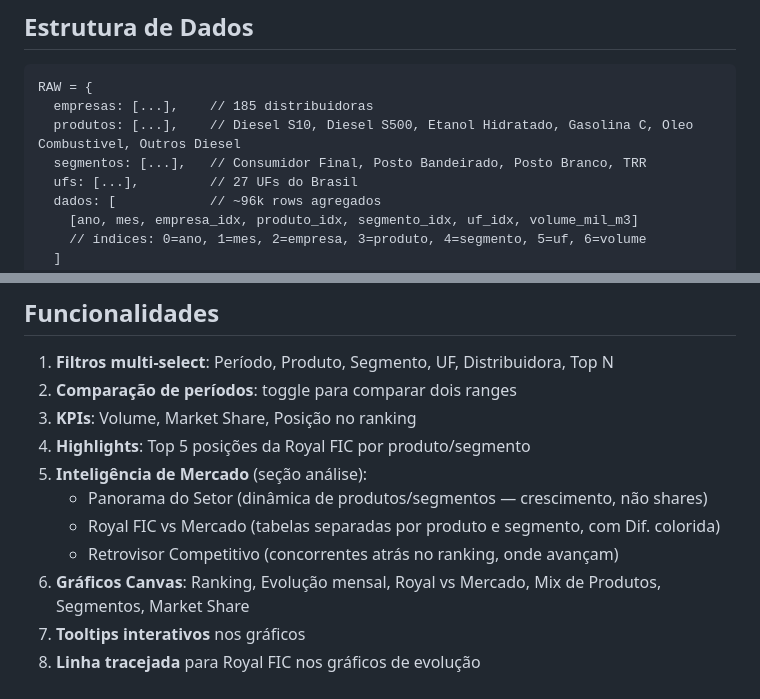
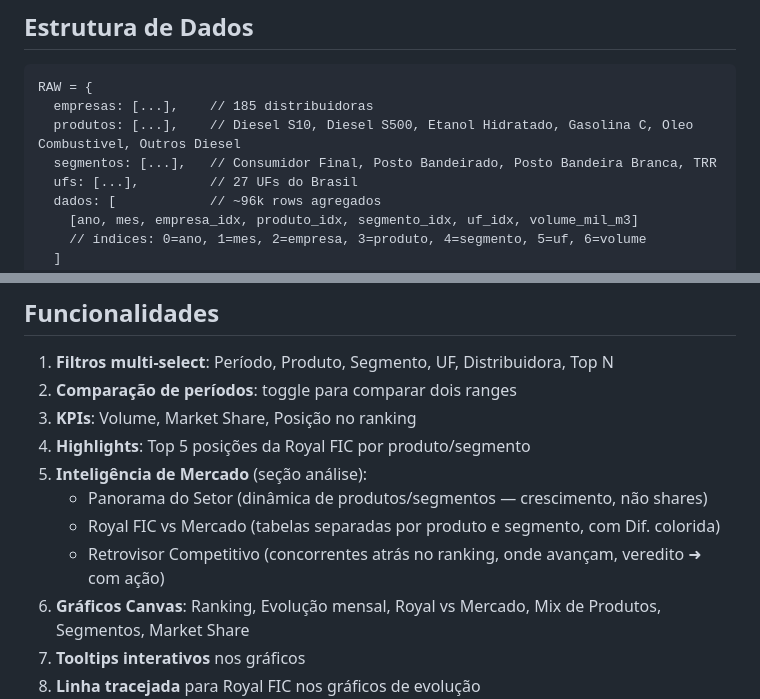
Before and after one commit to sandroregal/ANP, a Markdown page: CLAUDE.md, 2 parts joined by grey strips. Rendered like a GitHub page.

```diff
--- a/CLAUDE.md
+++ b/CLAUDE.md
@@ -19,7 +19,7 @@ Dashboard PWA de inteligência comercial para a Royal FIC Distribuidora de Deriv
 RAW = {
   empresas: [...],    // 185 distribuidoras
   produtos: [...],    // Diesel S10, Diesel S500, Etanol Hidratado, Gasolina C, Oleo Combustivel, Outros Diesel
-  segmentos: [...],   // Consumidor Final, Posto Bandeirado, Posto Branco, TRR
+  segmentos: [...],   // Consumidor Final, Posto Bandeirado, Posto Bandeira Branca, TRR
   ufs: [...],         // 27 UFs do Brasil
   dados: [            // ~96k rows agregados
     [ano, mes, empresa_idx, produto_idx, segmento_idx, uf_idx, volume_mil_m3]
@@ -42,7 +42,7 @@ RAW = {
 5. **Inteligência de Mercado** (seção análise):
    - Panorama do Setor (dinâmica de produtos/segmentos — crescimento, não shares)
    - Royal FIC vs Mercado (tabelas separadas por produto e segmento, com Dif. colorida)
-   - Retrovisor Competitivo (concorrentes atrás no ranking, onde avançam)
+   - Retrovisor Competitivo (concorrentes atrás no ranking, onde avançam, veredito ➜ com ação)
 6. **Gráficos Canvas**: Ranking, Evolução mensal, Royal vs Mercado, Mix de Produtos, Segmentos, Market Share
 7. **Tooltips interativos** nos gráficos
 8. **Linha tracejada** para Royal FIC nos gráficos de evolução
```
Also changed, not shown: other parts of CLAUDE.md (+20 -0 lines).
